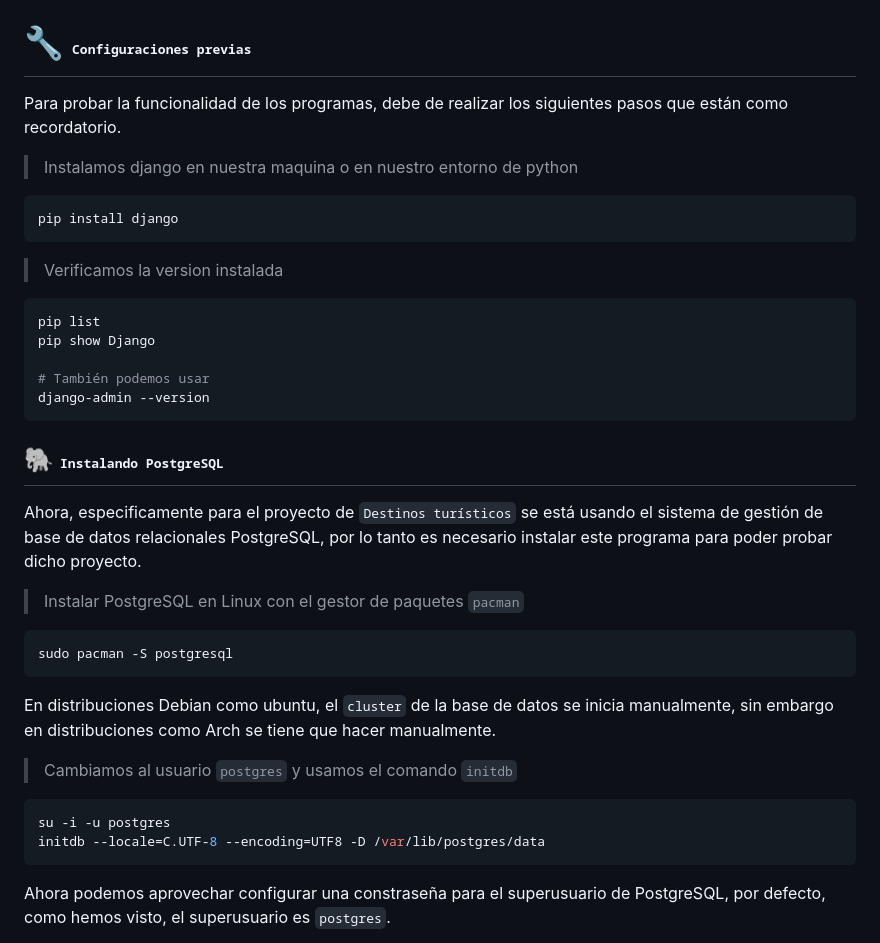
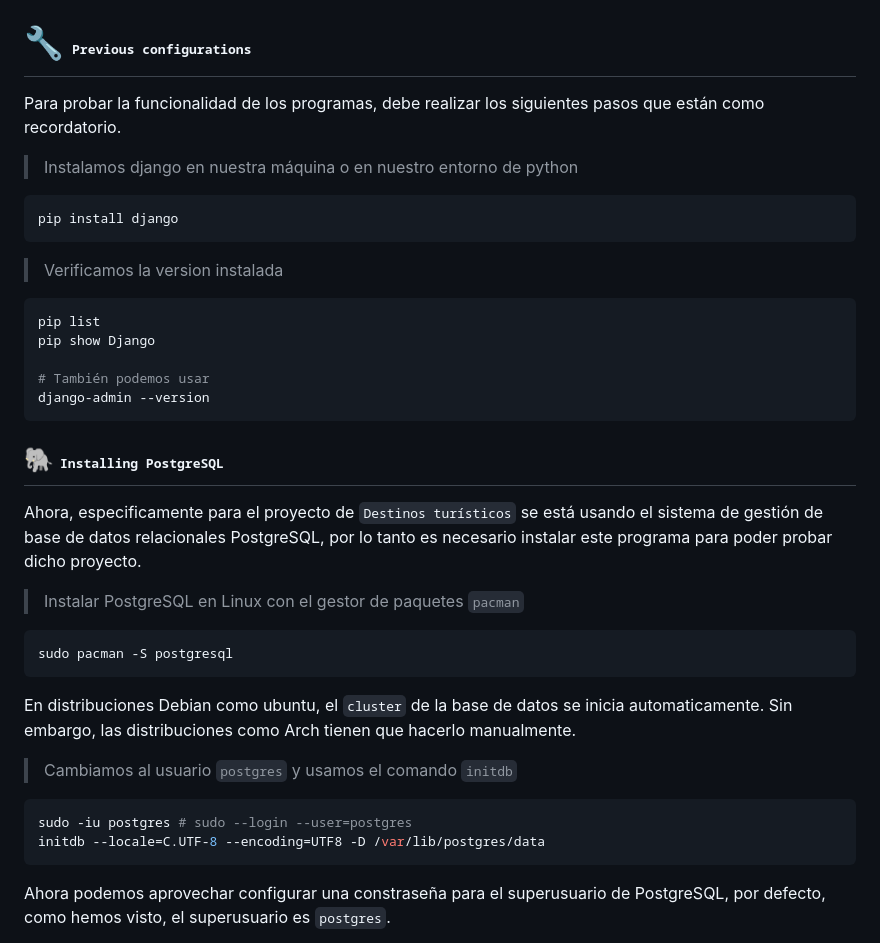
Before and after one commit to jorghee/django-projects, a Markdown page: readme.md, the part around the change. GitHub-like rendering.

Commit message:
docs: use sudo command instead su command

````diff
--- a/readme.md
+++ b/readme.md
@@ -3,10 +3,10 @@ Django sigue el Model View Template (MVT)
 
 <img src="latex/img/model_view_template.png" alt="Model View Template">
 
-# :wrench: <samp>Configuraciones previas</samp>
-Para probar la funcionalidad de los programas, debe de realizar los siguientes pasos que están como recordatorio.
+# :wrench: <samp>Previous configurations</samp>
+Para probar la funcionalidad de los programas, debe realizar los siguientes pasos que están como recordatorio.
 
-> Instalamos django en nuestra maquina o en nuestro entorno de python
+> Instalamos django en nuestra máquina o en nuestro entorno de python
 ```sh
 pip install django
 ```
@@ -20,7 +20,7 @@ pip show Django
 django-admin --version
 ```
 
-## :elephant: <samp>Instalando PostgreSQL</samp>
+## :elephant: <samp>Installing PostgreSQL</samp>
 Ahora, especificamente para el proyecto de `Destinos turísticos` se está usando el sistema de gestión de base de datos relacionales PostgreSQL, por lo tanto es necesario instalar este programa para poder probar dicho proyecto.
 
 > Instalar PostgreSQL en Linux con el gestor de paquetes `pacman`
@@ -28,11 +28,11 @@ Ahora, especificamente para el proyecto de `Destinos turísticos` se está usand
 sudo pacman -S postgresql
 ```
 
-En distribuciones Debian como ubuntu, el `cluster` de la base de datos se inicia manualmente, sin embargo en distribuciones como Arch se tiene que hacer manualmente.
+En distribuciones Debian como ubuntu, el `cluster` de la base de datos se inicia automaticamente. Sin embargo, las distribuciones como Arch tienen que hacerlo manualmente.
 
 > Cambiamos al usuario `postgres` y usamos el comando `initdb`
 ```sh
-su -i -u postgres
+sudo -iu postgres # sudo --login --user=postgres
 initdb --locale=C.UTF-8 --encoding=UTF8 -D /var/lib/postgres/data
 ```
 Ahora podemos aprovechar configurar una constraseña para el superusuario de PostgreSQL, por defecto, como hemos visto, el superusuario es `postgres`.
````
